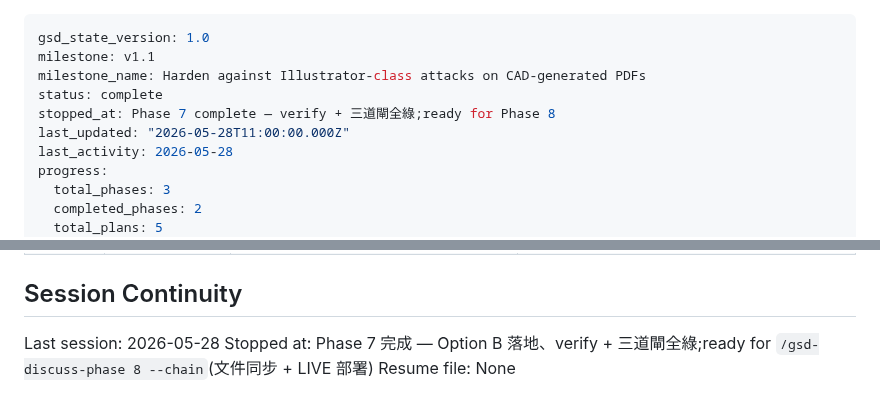
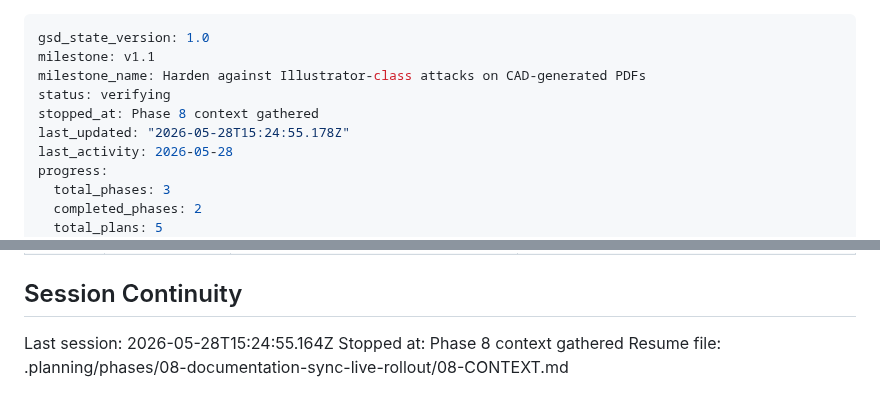
Before and after one commit to sc126-cornell/LogoSwap, a Markdown page: .planning/STATE.md, 2 parts joined by grey strips. Rendered like a GitHub page.

Commit message:
docs(state): record phase 8 context session

```diff
--- a/.planning/STATE.md
+++ b/.planning/STATE.md
@@ -2,9 +2,9 @@
 gsd_state_version: 1.0
 milestone: v1.1
 milestone_name: Harden against Illustrator-class attacks on CAD-generated PDFs
-status: complete
-stopped_at: Phase 7 complete — verify + 三道閘全綠;ready for Phase 8
-last_updated: "2026-05-28T11:00:00.000Z"
+status: verifying
+stopped_at: Phase 8 context gathered
+last_updated: "2026-05-28T15:24:55.178Z"
 last_activity: 2026-05-28
 progress:
   total_phases: 3
@@ -100,6 +100,6 @@ Inter-milestone ad-hoc tasks(`/gsd-quick`),不算入 milestone progress:
 
 ## Session Continuity
 
-Last session: 2026-05-28
-Stopped at: Phase 7 完成 — Option B 落地、verify + 三道閘全綠;ready for `/gsd-discuss-phase 8 --chain`(文件同步 + LIVE 部署)
-Resume file: None
+Last session: 2026-05-28T15:24:55.164Z
+Stopped at: Phase 8 context gathered
+Resume file: .planning/phases/08-documentation-sync-live-rollout/08-CONTEXT.md
```
